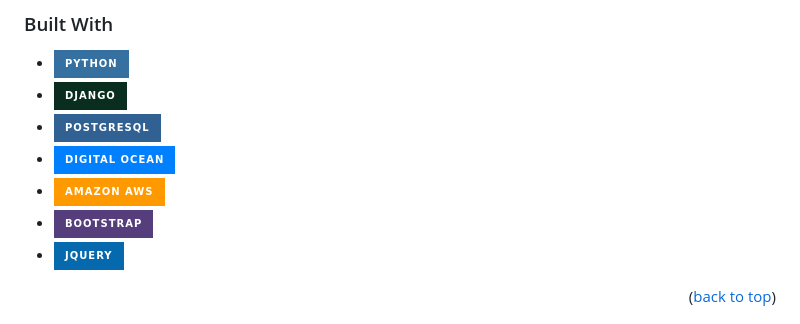
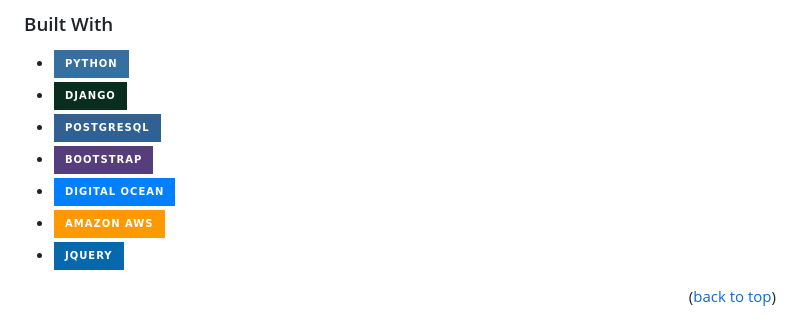
Before and after one commit to JW-NJWSoftware/CMA, a Markdown page: README.md, the part around the change. GitHub-like rendering; badges without logos.

```diff
--- a/README.md
+++ b/README.md
@@ -52,9 +52,9 @@ Project detail and documentation
 * [![Python][Python.com]][Python-url]
 * [![Django][Django.com]][Django-url]
 * [![PostgreSQL][PostgreSQL.com]][PostgreSQL-url]
+* [![Bootstrap][Bootstrap.com]][Bootstrap-url]
 * [![DigitalOcean][DigitalOcean.com]][DigitalOcean-url]
 * [![AWS][AWS.com]][AWS-url]
-* [![Bootstrap][Bootstrap.com]][Bootstrap-url]
 * [![JQuery][JQuery.com]][JQuery-url]
 
 <p align="right">(<a href="#readme-top">back to top</a>)</p>
```
